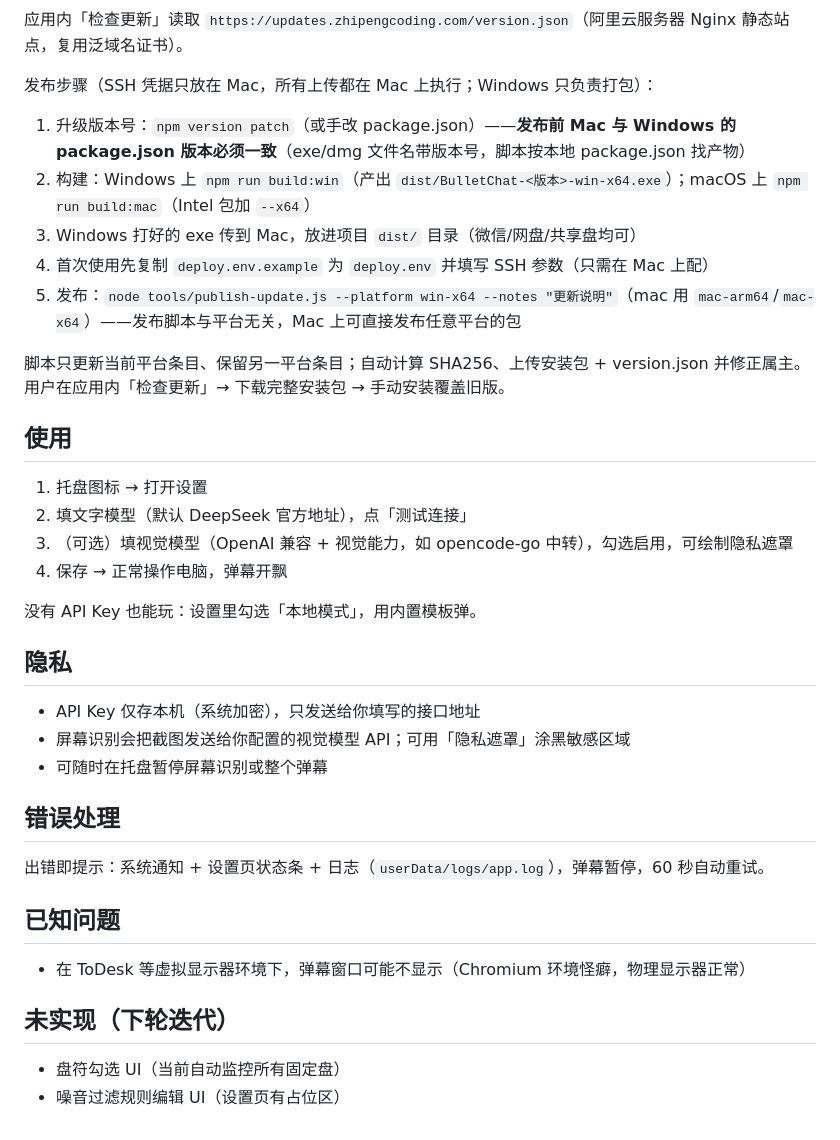
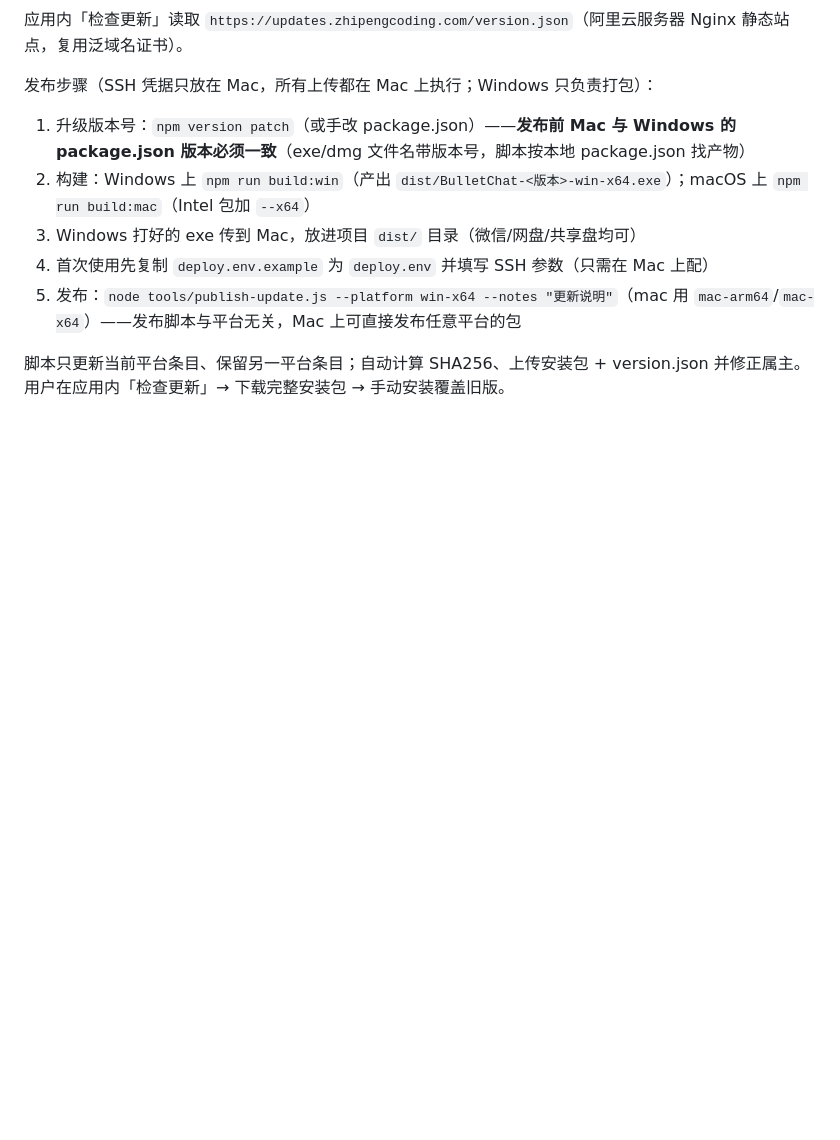
Before and after one commit to LoveMeLoveMyDogg/bullet_chat, a Markdown page: README.md, the part around one of its changes. Rendered like a GitHub page; blank space fills up the shorter version.

Commit message:
docs: 推广版 README（产品定位/亮点功能/AI 观众群/免责声明，去掉未实现章节）

```diff
--- a/README.md
+++ b/README.md
@@ -52,31 +167,3 @@ $env:ELECTRON_BUILDER_BINARIES_MIRROR="https://npmmirror.com/mirrors/electron-bu
 5. 发布：`node tools/publish-update.js --platform win-x64 --notes "更新说明"`（mac 用 `mac-arm64`/`mac-x64`）——发布脚本与平台无关，Mac 上可直接发布任意平台的包
 
 脚本只更新当前平台条目、保留另一平台条目；自动计算 SHA256、上传安装包 + version.json 并修正属主。用户在应用内「检查更新」→ 下载完整安装包 → 手动安装覆盖旧版。
-
-## 使用
-
-1. 托盘图标 → 打开设置
-2. 填文字模型（默认 DeepSeek 官方地址），点「测试连接」
-3. （可选）填视觉模型（OpenAI 兼容 + 视觉能力，如 opencode-go 中转），勾选启用，可绘制隐私遮罩
-4. 保存 → 正常操作电脑，弹幕开飘
-
-没有 API Key 也能玩：设置里勾选「本地模式」，用内置模板弹。
-
-## 隐私
-
-- API Key 仅存本机（系统加密），只发送给你填写的接口地址
-- 屏幕识别会把截图发送给你配置的视觉模型 API；可用「隐私遮罩」涂黑敏感区域
-- 可随时在托盘暂停屏幕识别或整个弹幕
-
-## 错误处理
-
-出错即提示：系统通知 + 设置页状态条 + 日志（`userData/logs/app.log`），弹幕暂停，60 秒自动重试。
-
-## 已知问题
-
-- 在 ToDesk 等虚拟显示器环境下，弹幕窗口可能不显示（Chromium 环境怪癖，物理显示器正常）
-
-## 未实现（下轮迭代）
-
-- 盘符勾选 UI（当前自动监控所有固定盘）
-- 噪音过滤规则编辑 UI（设置页有占位区）
```
Also changed, not shown: other parts of README.md (+122 -7 lines).
